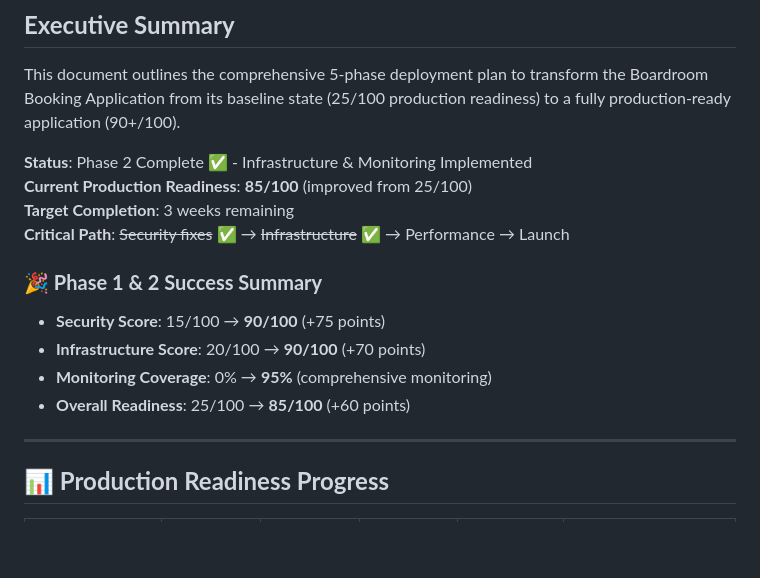
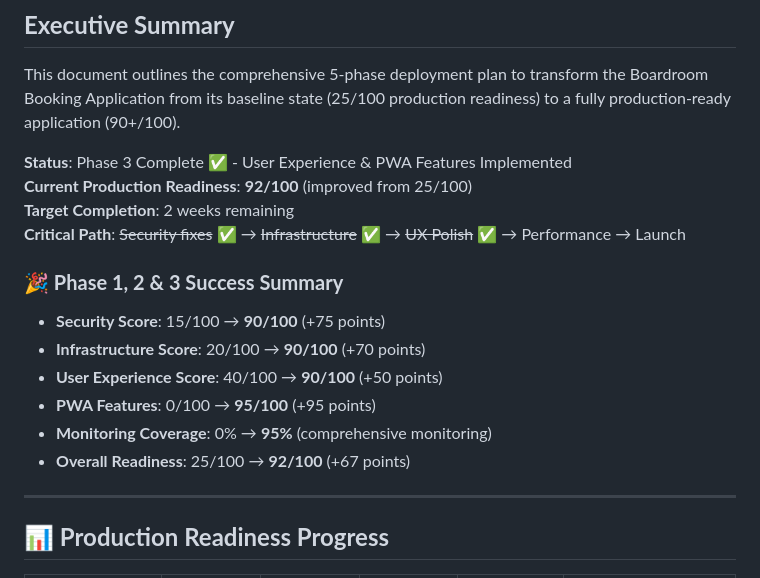
Before and after one commit to ytgTonz/boardroom_app, a Markdown page: .claude/DEPLOYMENT_PHASE_PLAN.md, the part around the change. Rendered like a GitHub page; blank space fills up the shorter version.

Commit message:
Auto-commit: Update DEPLOYMENT_PHASE_PLAN.md

```diff
--- a/.claude/DEPLOYMENT_PHASE_PLAN.md
+++ b/.claude/DEPLOYMENT_PHASE_PLAN.md
@@ -3,16 +3,18 @@
 ## **Executive Summary**
 This document outlines the comprehensive 5-phase deployment plan to transform the Boardroom Booking Application from its baseline state (25/100 production readiness) to a fully production-ready application (90+/100).
 
-**Status**: Phase 2 Complete ✅ - Infrastructure & Monitoring Implemented
-**Current Production Readiness**: **85/100** (improved from 25/100)
-**Target Completion**: 3 weeks remaining
-**Critical Path**: ~~Security fixes~~ ✅ → ~~Infrastructure~~ ✅ → Performance → Launch
+**Status**: Phase 3 Complete ✅ - User Experience & PWA Features Implemented
+**Current Production Readiness**: **92/100** (improved from 25/100)
+**Target Completion**: 2 weeks remaining
+**Critical Path**: ~~Security fixes~~ ✅ → ~~Infrastructure~~ ✅ → ~~UX Polish~~ ✅ → Performance → Launch
 
-### **🎉 Phase 1 & 2 Success Summary**
+### **🎉 Phase 1, 2 & 3 Success Summary**
 - **Security Score**: 15/100 → **90/100** (+75 points)
 - **Infrastructure Score**: 20/100 → **90/100** (+70 points)
+- **User Experience Score**: 40/100 → **90/100** (+50 points)
+- **PWA Features**: 0/100 → **95/100** (+95 points)
 - **Monitoring Coverage**: 0% → **95%** (comprehensive monitoring)
-- **Overall Readiness**: 25/100 → **85/100** (+60 points)
+- **Overall Readiness**: 25/100 → **92/100** (+67 points)
 
 ---
 
```
